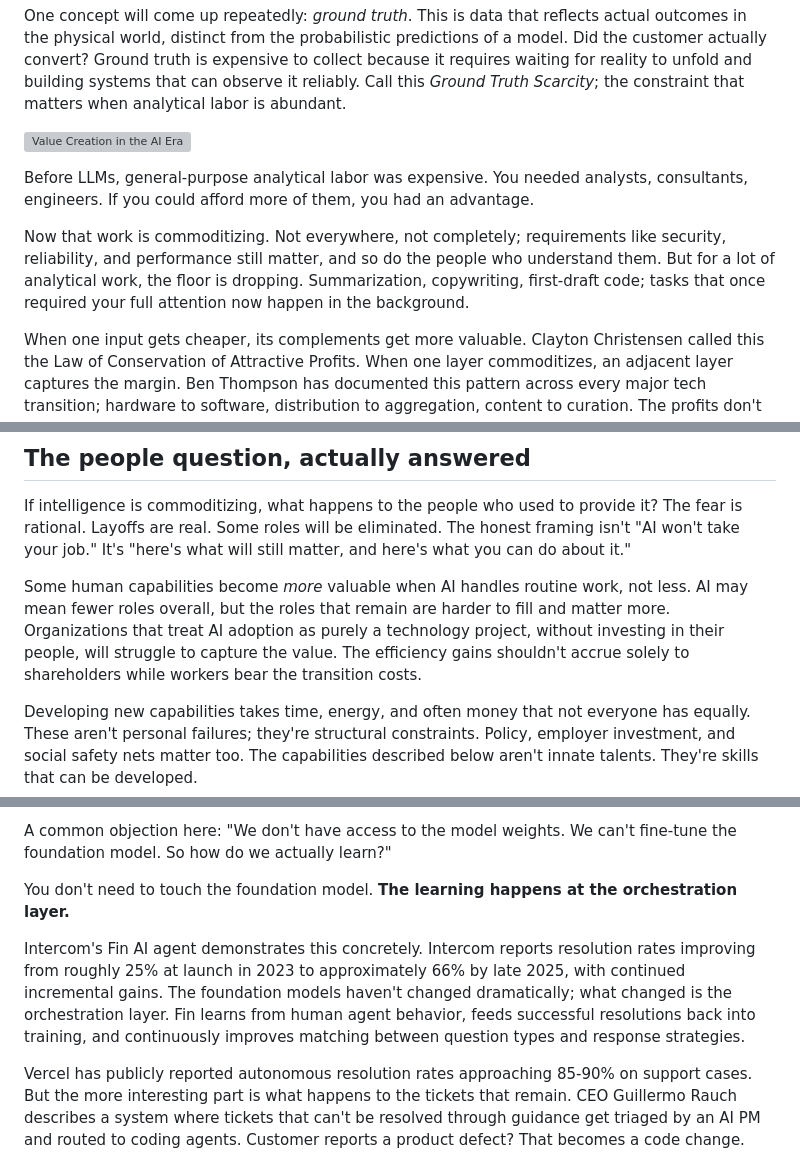
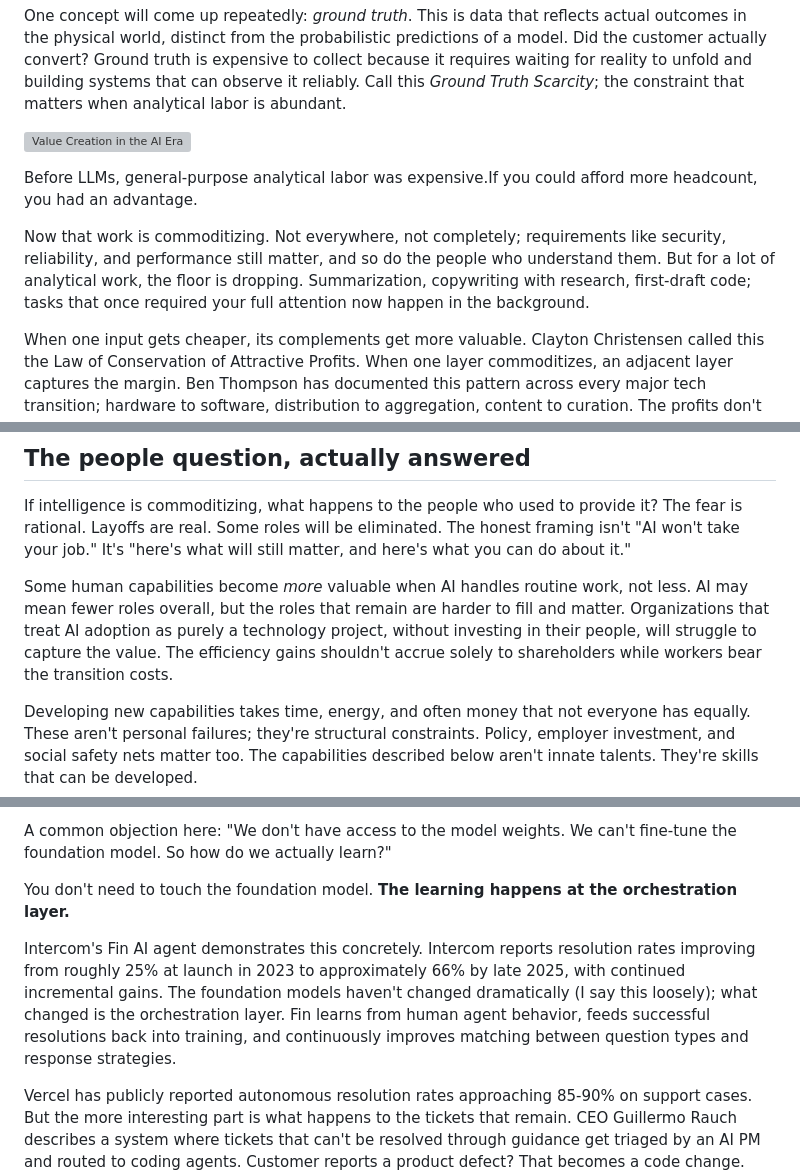
Before and after one commit to brewinvaz/substack, a Markdown page: 2026-02-ai-abundance/ai-abundance.md, 3 parts joined by grey strips. Rendered like a GitHub page; grey boxes are pictures that could not be loaded.

Commit message:
docs: sync articles from thought-leadership

```diff
--- a/2026-02-ai-abundance/ai-abundance.md
+++ b/2026-02-ai-abundance/ai-abundance.md
@@ -23,9 +23,9 @@ One concept will come up repeatedly: *ground truth*. This is data that reflects
 
 ![Value Creation in the AI Era](value-creation-model.svg)
 
-Before LLMs, general-purpose analytical labor was expensive. You needed analysts, consultants, engineers. If you could afford more of them, you had an advantage.
+Before LLMs, general-purpose analytical labor was expensive.If you could afford more headcount, you had an advantage.
 
-Now that work is commoditizing. Not everywhere, not completely; requirements like security, reliability, and performance still matter, and so do the people who understand them. But for a lot of analytical work, the floor is dropping. Summarization, copywriting, first-draft code; tasks that once required your full attention now happen in the background.
+Now that work is commoditizing. Not everywhere, not completely; requirements like security, reliability, and performance still matter, and so do the people who understand them. But for a lot of analytical work, the floor is dropping. Summarization, copywriting with research, first-draft code; tasks that once required your full attention now happen in the background.
 
 When one input gets cheaper, its complements get more valuable. Clayton Christensen called this the Law of Conservation of Attractive Profits. When one layer commoditizes, an adjacent layer captures the margin. Ben Thompson has documented this pattern across every major tech transition; hardware to software, distribution to aggregation, content to curation. The profits don't disappear. They migrate.
 
@@ -55,7 +55,7 @@ The human feedback moat persists where formal verification fails, where ground t
 
 If intelligence is commoditizing, what happens to the people who used to provide it? The fear is rational. Layoffs are real. Some roles will be eliminated. The honest framing isn't "AI won't take your job." It's "here's what will still matter, and here's what you can do about it."
 
-Some human capabilities become *more* valuable when AI handles routine work, not less. AI may mean fewer roles overall, but the roles that remain are harder to fill and matter more. Organizations that treat AI adoption as purely a technology project, without investing in their people, will struggle to capture the value. The efficiency gains shouldn't accrue solely to shareholders while workers bear the transition costs.
+Some human capabilities become *more* valuable when AI handles routine work, not less. AI may mean fewer roles overall, but the roles that remain are harder to fill and matter. Organizations that treat AI adoption as purely a technology project, without investing in their people, will struggle to capture the value. The efficiency gains shouldn't accrue solely to shareholders while workers bear the transition costs.
 
 Developing new capabilities takes time, energy, and often money that not everyone has equally. These aren't personal failures; they're structural constraints. Policy, employer investment, and social safety nets matter too. The capabilities described below aren't innate talents. They're skills that can be developed.
 
@@ -95,7 +95,7 @@ A common objection here: "We don't have access to the model weights. We can't fi
 
 You don't need to touch the foundation model. **The learning happens at the orchestration layer.**
 
-Intercom's Fin AI agent demonstrates this concretely. Intercom reports resolution rates improving from roughly 25% at launch in 2023 to approximately 66% by late 2025, with continued incremental gains. The foundation models haven't changed dramatically; what changed is the orchestration layer. Fin learns from human agent behavior, feeds successful resolutions back into training, and continuously improves matching between question types and response strategies.
+Intercom's Fin AI agent demonstrates this concretely. Intercom reports resolution rates improving from roughly 25% at launch in 2023 to approximately 66% by late 2025, with continued incremental gains. The foundation models haven't changed dramatically (I say this loosely); what changed is the orchestration layer. Fin learns from human agent behavior, feeds successful resolutions back into training, and continuously improves matching between question types and response strategies.
 
 Vercel has publicly reported autonomous resolution rates approaching 85-90% on support cases. But the more interesting part is what happens to the tickets that remain. CEO Guillermo Rauch describes a system where tickets that can't be resolved through guidance get triaged by an AI PM and routed to coding agents. Customer reports a product defect? That becomes a code change. The support flywheel doesn't just resolve tickets; it improves the product.
 
```
